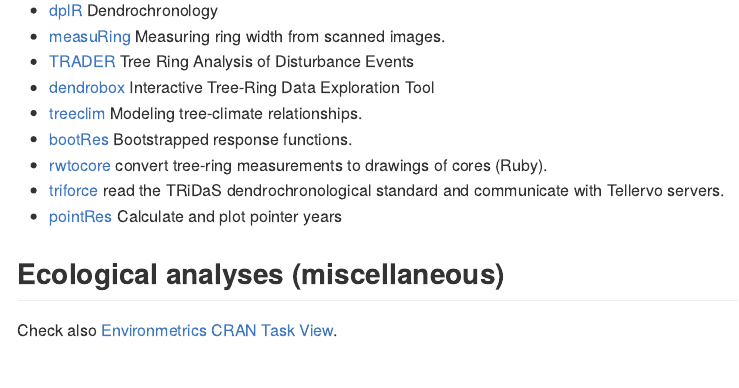
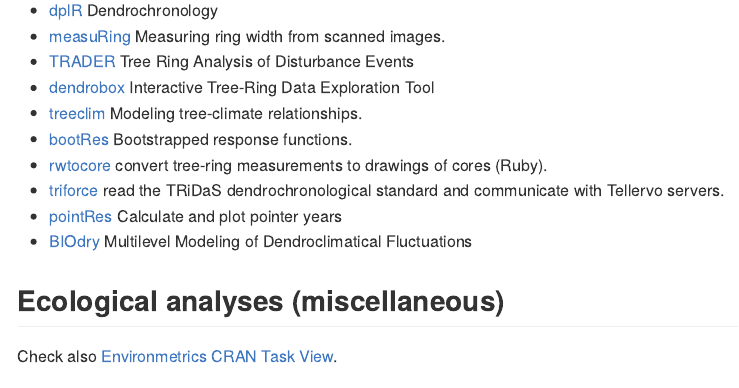
Before and after one commit to Pakillo/Rpackages_dir, an R Markdown document (README.Rmd): the page in a window 1100 px wide, from 14300 px down. Rendered offline with R 4.5, knitr and Pandoc, with nearby package versions.

Commit message:
added BIOdry pkg (dendro)

```diff
--- a/README.Rmd
+++ b/README.Rmd
@@ -575,6 +575,7 @@ Check also [Phylogenetics CRAN task view](http://cran.r-project.org/web/views/Ph
 * [rwtocore](https://github.com/ltrr-arizona-edu/rwtocore) convert tree-ring measurements to drawings of cores (Ruby).
 * [triforce](https://github.com/ltrr-arizona-edu/triforce) read the TRiDaS dendrochronological standard and communicate with Tellervo servers.
 * [pointRes](https://cran.r-project.org/web/packages/pointRes/index.html) Calculate and plot pointer years
+* [BIOdry](https://cran.r-project.org/web/packages/BIOdry/index.html) Multilevel Modeling of Dendroclimatical Fluctuations
 
 
 
```
